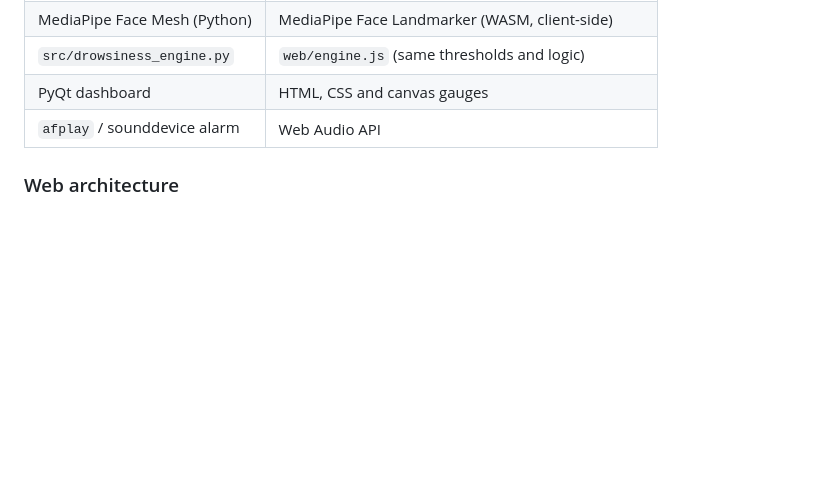
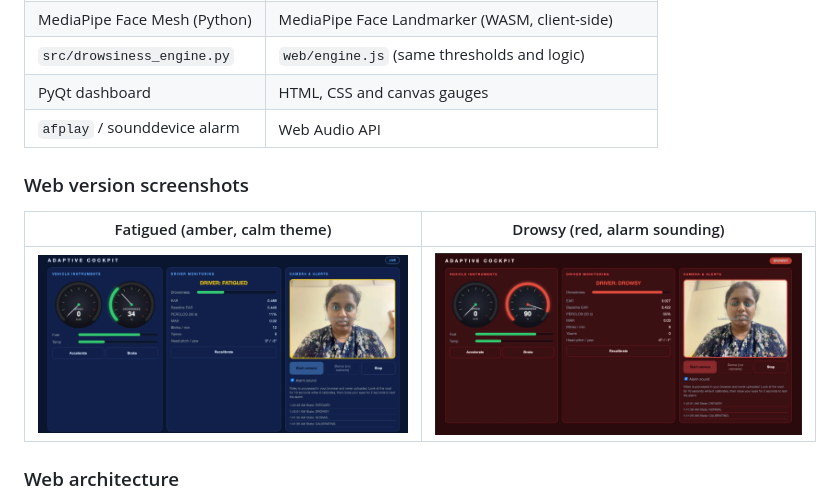
Before and after one commit to JAIdamodharan/adaptive-cockpit-dashboard, a Markdown page: README.md, the part around the change. Rendered like a GitHub page; pictures changed too: docs/images/web-drowsy.png (added), docs/images/web-fatigued.png (added); blank space fills up the shorter version.

Commit message:
README: web version screenshots (fatigued and drowsy)

````diff
--- a/README.md
+++ b/README.md
@@ -184,6 +184,12 @@ The desktop app (PyQt5) cannot run on Vercel, so the `web/` folder is a browser
 | PyQt dashboard | HTML, CSS and canvas gauges |
 | `afplay` / sounddevice alarm | Web Audio API |
 
+### Web version screenshots
+
+| Fatigued (amber, calm theme) | Drowsy (red, alarm sounding) |
+|:---:|:---:|
+| ![Web version, fatigued](docs/images/web-fatigued.png) | ![Web version, drowsy](docs/images/web-drowsy.png) |
+
 ### Web architecture
 
 ```mermaid
````
